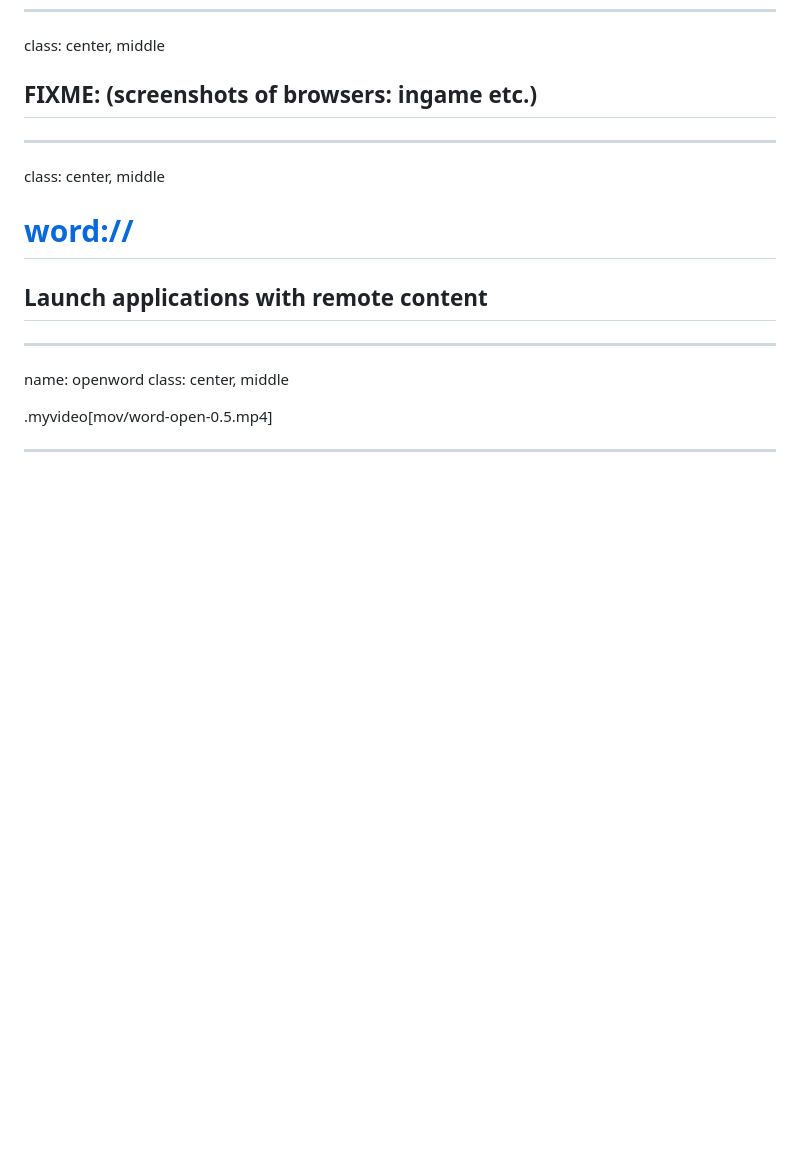
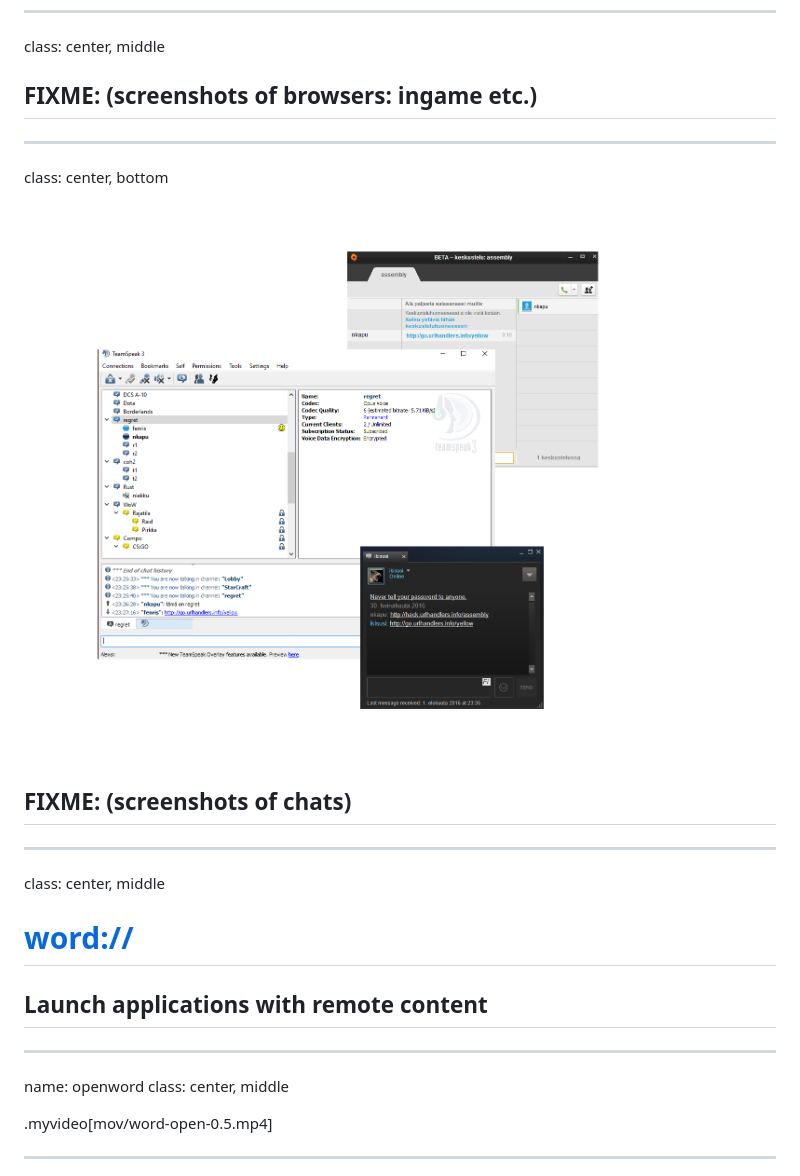
Before and after one commit to nkapu/handlers, a Markdown page: assembly/presentation.md, the part around the change. Rendered like a GitHub page; pictures changed too: assembly/img/chats.png (added); blank space fills up the shorter version.

```diff
--- a/assembly/presentation.md
+++ b/assembly/presentation.md
@@ -161,6 +161,14 @@ class: center, middle
 class: center, middle
 
 ## FIXME: (screenshots of browsers: ingame etc.)
+
+---
+
+class: center, bottom
+
+![scheme cloud full](img/chats.png)
+
+## FIXME: (screenshots of chats)
 
 ---
 
```
Also changed, not shown: assembly/img/csgone.png.
